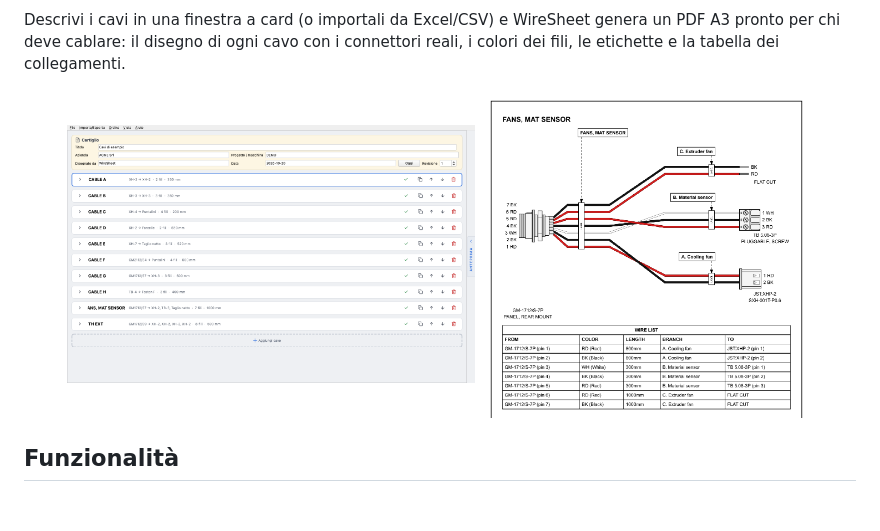
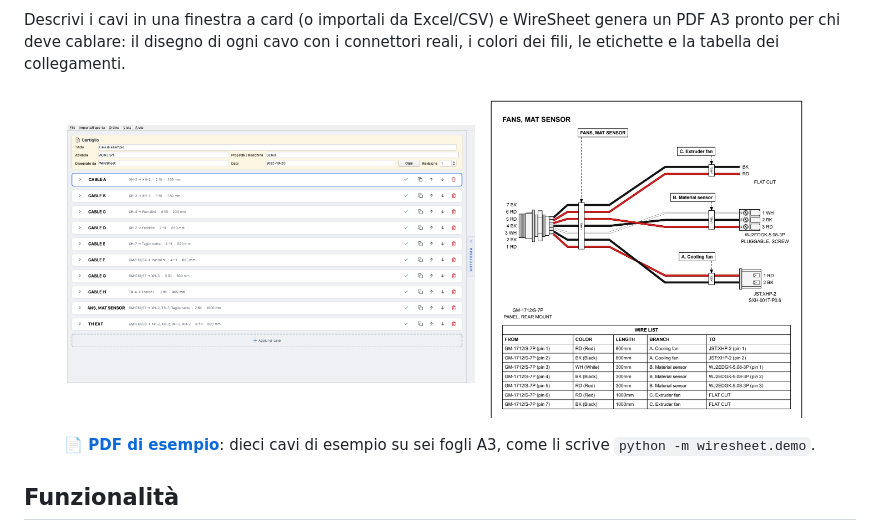
Before and after one commit to GiacomoGuaresi/WireSheet, a Markdown page: README.it.md, the part around the change. GitHub-like rendering; pictures changed too: docs/images/branched-cable.png; blank space fills up the shorter version.

```diff
--- a/README.it.md
+++ b/README.it.md
@@ -26,6 +26,10 @@ Descrivi i cavi in una finestra a card (o importali da Excel/CSV) e WireSheet ge
 <p align="center">
   <img src="docs/images/main-window.png" width="49%" alt="Finestra principale con la pila di card dei cavi">
   <img src="docs/images/branched-cable.png" width="40%" alt="Foglio PDF con un cavo a più rami e la sua WIRE LIST">
+</p>
+
+<p align="center">
+  📄 <a href="docs/examples/wiresheet-demo.pdf"><b>PDF di esempio</b></a>: dieci cavi di esempio su sei fogli A3, come li scrive <code>python -m wiresheet.demo</code>.
 </p>
 
 ## Funzionalità
```
Also changed, not shown: README.md (+4 -0 lines), 2 other files.
